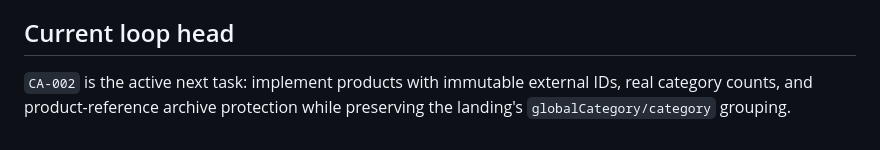
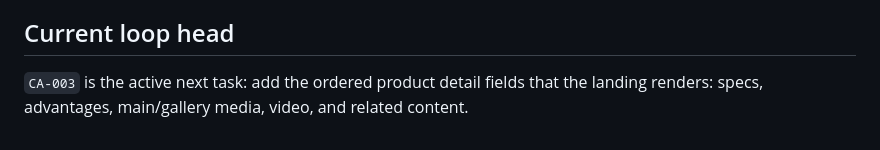
Before and after one commit to stanley-co/landing-web, a Markdown page: architecture-sdd/delivery/RALPH_LOOP.md, the part around the change. Rendered like a GitHub page.

Commit message:
docs(delivery): advance Ralph loop to product detail

```diff
--- a/architecture-sdd/delivery/RALPH_LOOP.md
+++ b/architecture-sdd/delivery/RALPH_LOOP.md
@@ -82,6 +82,6 @@ Every completed task row must point to:
 
 ## Current loop head
 
-`CA-002` is the active next task: implement products with immutable external IDs,
-real category counts, and product-reference archive protection while preserving
-the landing's `globalCategory/category` grouping.
+`CA-003` is the active next task: add the ordered product detail fields that the
+landing renders: specs, advantages, main/gallery media, video, and related
+content.
```
Also changed, not shown: architecture-sdd/delivery/RALPH_TASK_BOARD.md (+2 -2 lines).
